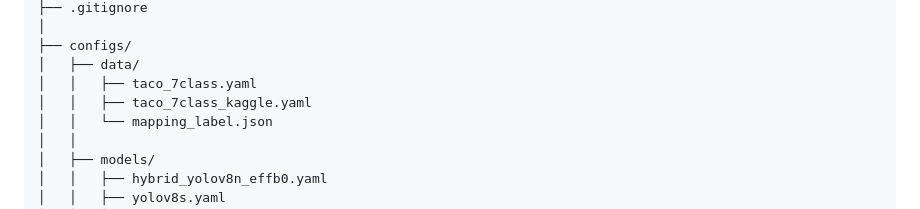
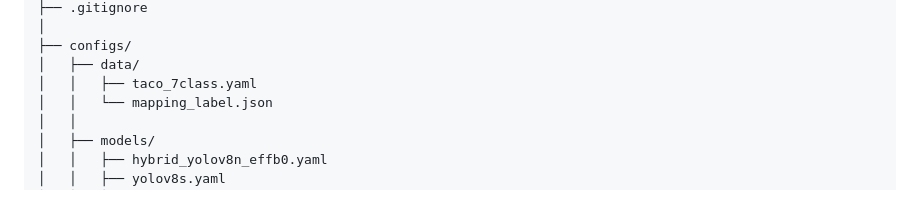
Before and after one commit to nnnhuan251-hcmus/Detect-Waste-ADN, a Markdown page: README.md, the part around the change. Rendered like a GitHub page.

```diff
--- a/README.md
+++ b/README.md
@@ -154,7 +154,6 @@ our_pipeline/
 ├── configs/
 │   ├── data/
 │   │   ├── taco_7class.yaml
-│   │   ├── taco_7class_kaggle.yaml
 │   │   └── mapping_label.json
 │   │
 │   ├── models/
```
